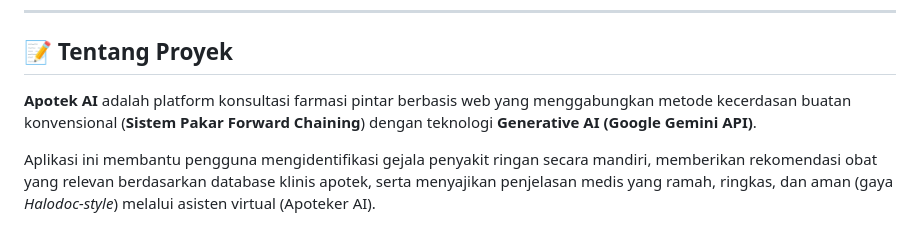
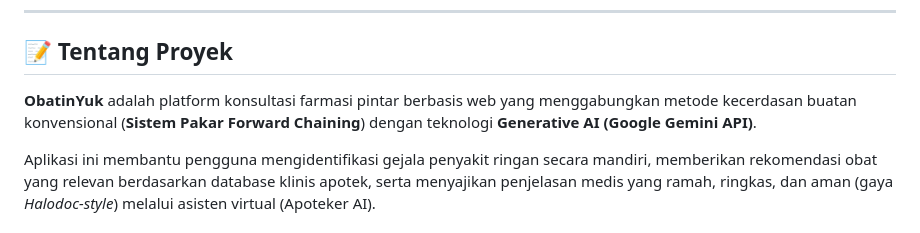
Before and after one commit to catchmydream/ObatinYuk, a Markdown page: README.md, the part around the change. GitHub-like rendering.

```diff
--- a/README.md
+++ b/README.md
@@ -19,7 +19,7 @@
 ---
 
 ## 📝 Tentang Proyek
-**Apotek AI** adalah platform konsultasi farmasi pintar berbasis web yang menggabungkan metode kecerdasan buatan konvensional (**Sistem Pakar Forward Chaining**) dengan teknologi **Generative AI (Google Gemini API)**.
+**ObatinYuk** adalah platform konsultasi farmasi pintar berbasis web yang menggabungkan metode kecerdasan buatan konvensional (**Sistem Pakar Forward Chaining**) dengan teknologi **Generative AI (Google Gemini API)**.
 
 Aplikasi ini membantu pengguna mengidentifikasi gejala penyakit ringan secara mandiri, memberikan rekomendasi obat yang relevan berdasarkan database klinis apotek, serta menyajikan penjelasan medis yang ramah, ringkas, dan aman (gaya *Halodoc-style*) melalui asisten virtual (Apoteker AI).
 
```
